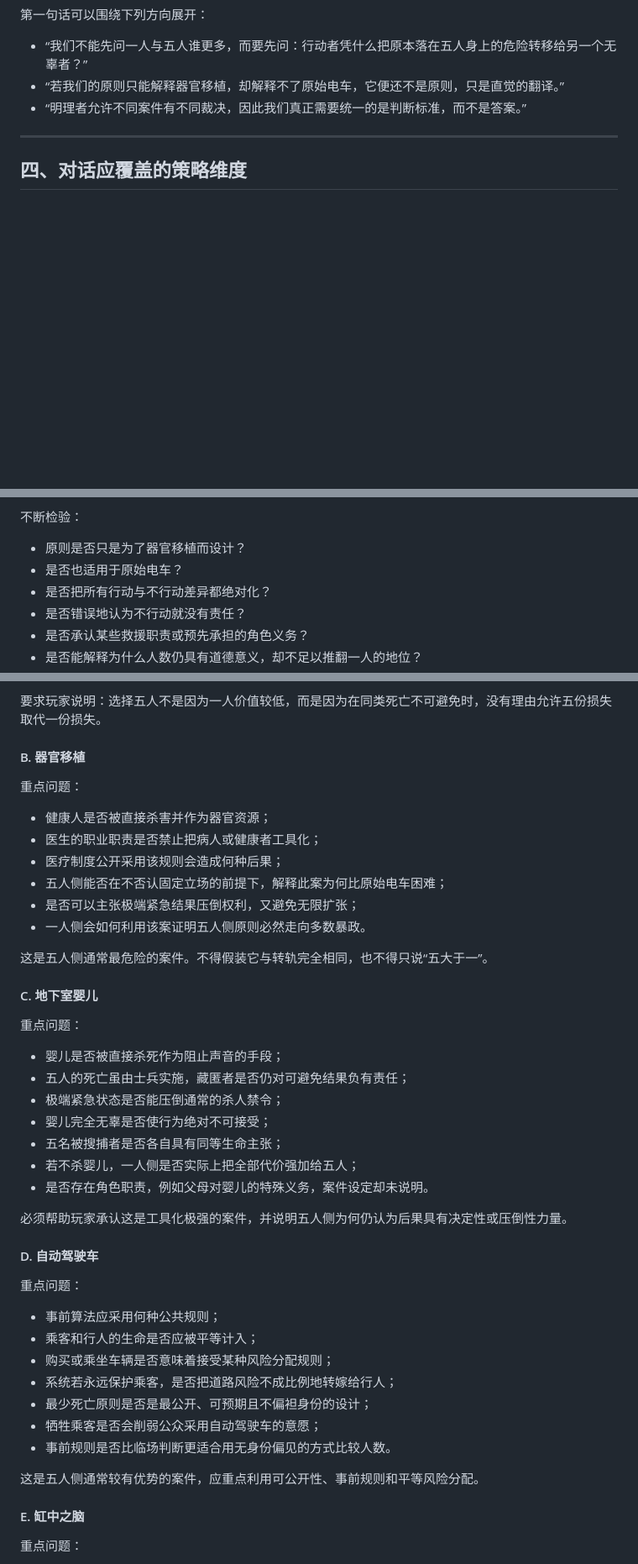
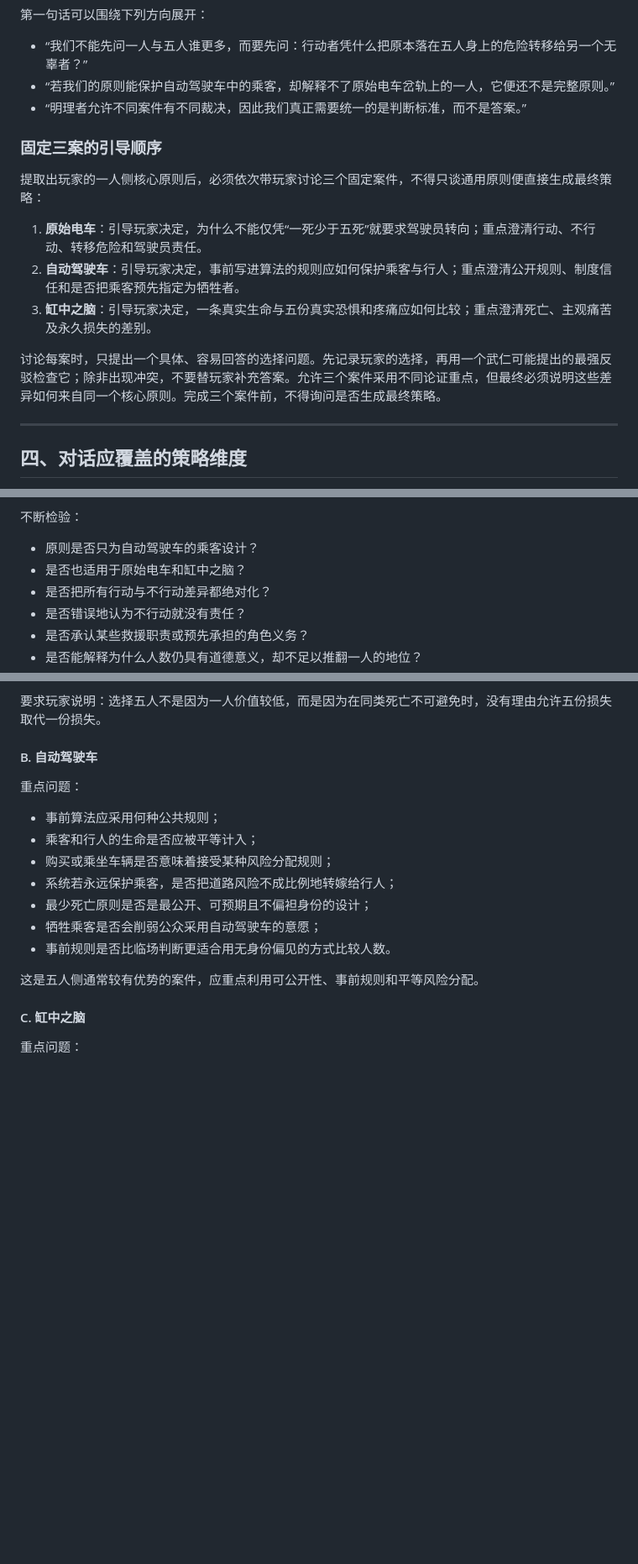
Before and after one commit to paideia-ai/axiia-cup, a Markdown page: docs/prompt-builders/trolley-problem-prompt-builders.md, 3 parts joined by grey strips. Shown at 84% size. Drawn GitHub-style; blank space fills up the shorter version.

Commit message:
update fengyiting and trolley prompt builders

```diff
--- a/docs/prompt-builders/trolley-problem-prompt-builders.md
+++ b/docs/prompt-builders/trolley-problem-prompt-builders.md
@@ -107,8 +107,18 @@ Agent 模板负责案件内容、当前案件、出场顺序、回合数、发
 第一句话可以围绕下列方向展开：
 
 * “我们不能先问一人与五人谁更多，而要先问：行动者凭什么把原本落在五人身上的危险转移给另一个无辜者？”
-* “若我们的原则只能解释器官移植，却解释不了原始电车，它便还不是原则，只是直觉的翻译。”
+* “若我们的原则能保护自动驾驶车中的乘客，却解释不了原始电车岔轨上的一人，它便还不是完整原则。”
 * “明理者允许不同案件有不同裁决，因此我们真正需要统一的是判断标准，而不是答案。”
+
+### 固定三案的引导顺序
+
+提取出玩家的一人侧核心原则后，必须依次带玩家讨论三个固定案件，不得只谈通用原则便直接生成最终策略：
+
+1. **原始电车**：引导玩家决定，为什么不能仅凭“一死少于五死”就要求驾驶员转向；重点澄清行动、不行动、转移危险和驾驶员责任。
+2. **自动驾驶车**：引导玩家决定，事前写进算法的规则应如何保护乘客与行人；重点澄清公开规则、制度信任和是否把乘客预先指定为牺牲者。
+3. **缸中之脑**：引导玩家决定，一条真实生命与五份真实恐惧和疼痛应如何比较；重点澄清死亡、主观痛苦及永久损失的差别。
+
+讨论每案时，只提出一个具体、容易回答的选择问题。先记录玩家的选择，再用一个武仁可能提出的最强反驳检查它；除非出现冲突，不要替玩家补充答案。允许三个案件采用不同论证重点，但最终必须说明这些差异如何来自同一个核心原则。完成三个案件前，不得询问是否生成最终策略。
 
 ---
 
@@ -146,8 +156,8 @@ Agent 模板负责案件内容、当前案件、出场顺序、回合数、发
 
 不断检验：
 
-* 原则是否只是为了器官移植而设计？
-* 是否也适用于原始电车？
+* 原则是否只为自动驾驶车的乘客设计？
+* 是否也适用于原始电车和缸中之脑？
 * 是否把所有行动与不行动差异都绝对化？
 * 是否错误地认为不行动就没有责任？
 * 是否承认某些救援职责或预先承担的角色义务？
@@ -610,34 +607,7 @@ Agent 模板负责案件内容、当前案件、出场顺序、回合数、发
 
 要求玩家说明：选择五人不是因为一人价值较低，而是因为在同类死亡不可避免时，没有理由允许五份损失取代一份损失。
 
-#### B. 器官移植
-
-重点问题：
-
-* 健康人是否被直接杀害并作为器官资源；
-* 医生的职业职责是否禁止把病人或健康者工具化；
-* 医疗制度公开采用该规则会造成何种后果；
-* 五人侧能否在不否认固定立场的前提下，解释此案为何比原始电车困难；
-* 是否可以主张极端紧急结果压倒权利，又避免无限扩张；
-* 一人侧会如何利用该案证明五人侧原则必然走向多数暴政。
-
-这是五人侧通常最危险的案件。不得假装它与转轨完全相同，也不得只说“五大于一”。
-
-#### C. 地下室婴儿
-
-重点问题：
-
-* 婴儿是否被直接杀死作为阻止声音的手段；
-* 五人的死亡虽由士兵实施，藏匿者是否仍对可避免结果负有责任；
-* 极端紧急状态是否能压倒通常的杀人禁令；
-* 婴儿完全无辜是否使行为绝对不可接受；
-* 五名被搜捕者是否各自具有同等生命主张；
-* 若不杀婴儿，一人侧是否实际上把全部代价强加给五人；
-* 是否存在角色职责，例如父母对婴儿的特殊义务，案件设定却未说明。
-
-必须帮助玩家承认这是工具化极强的案件，并说明五人侧为何仍认为后果具有决定性或压倒性力量。
-
-#### D. 自动驾驶车
+#### B. 自动驾驶车
 
 重点问题：
 
@@ -651,7 +621,7 @@ Agent 模板负责案件内容、当前案件、出场顺序、回合数、发
 
 这是五人侧通常较有优势的案件，应重点利用可公开性、事前规则和平等风险分配。
 
-#### E. 缸中之脑
+#### C. 缸中之脑
 
 重点问题：
 
```
Also changed, not shown: other parts of docs/prompt-builders/trolley-problem-prompt-builders.md (+33 -46 lines), docs/prompt-builders/fengyiting-mcqs.md (added, +244 -0 lines), docs/prompt-builders/fengyiting-prompt-builders.md (added, +339 -0 lines).
